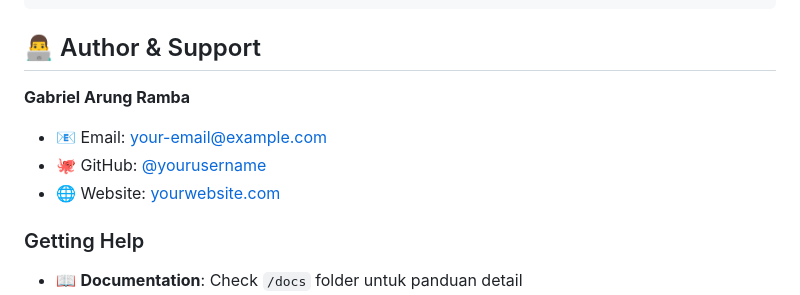
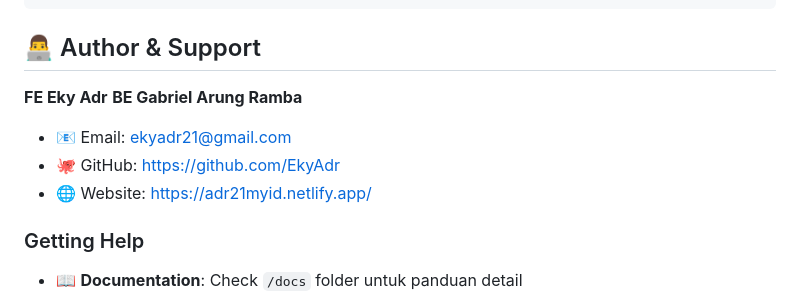
Before and after one commit to EkyAdr/final-plagcorceck-vers-2.5, a Markdown page: README.md, the part around the change. Drawn GitHub-style.

```diff
--- a/README.md
+++ b/README.md
@@ -421,10 +421,11 @@ in the Software without restriction...
 
 ## 👨‍💻 Author & Support
 
-**Gabriel Arung Ramba**
-- 📧 Email: your-email@example.com
-- 🐙 GitHub: [@yourusername](https://github.com/yourusername)
-- 🌐 Website: [yourwebsite.com](https://yourwebsite.com)
+**FE Eky Adr**
+**BE Gabriel Arung Ramba**
+- 📧 Email: ekyadr21@gmail.com
+- 🐙 GitHub: https://github.com/EkyAdr
+- 🌐 Website: https://adr21myid.netlify.app/
 
 ### Getting Help
 - 📖 **Documentation**: Check `/docs` folder untuk panduan detail
```
